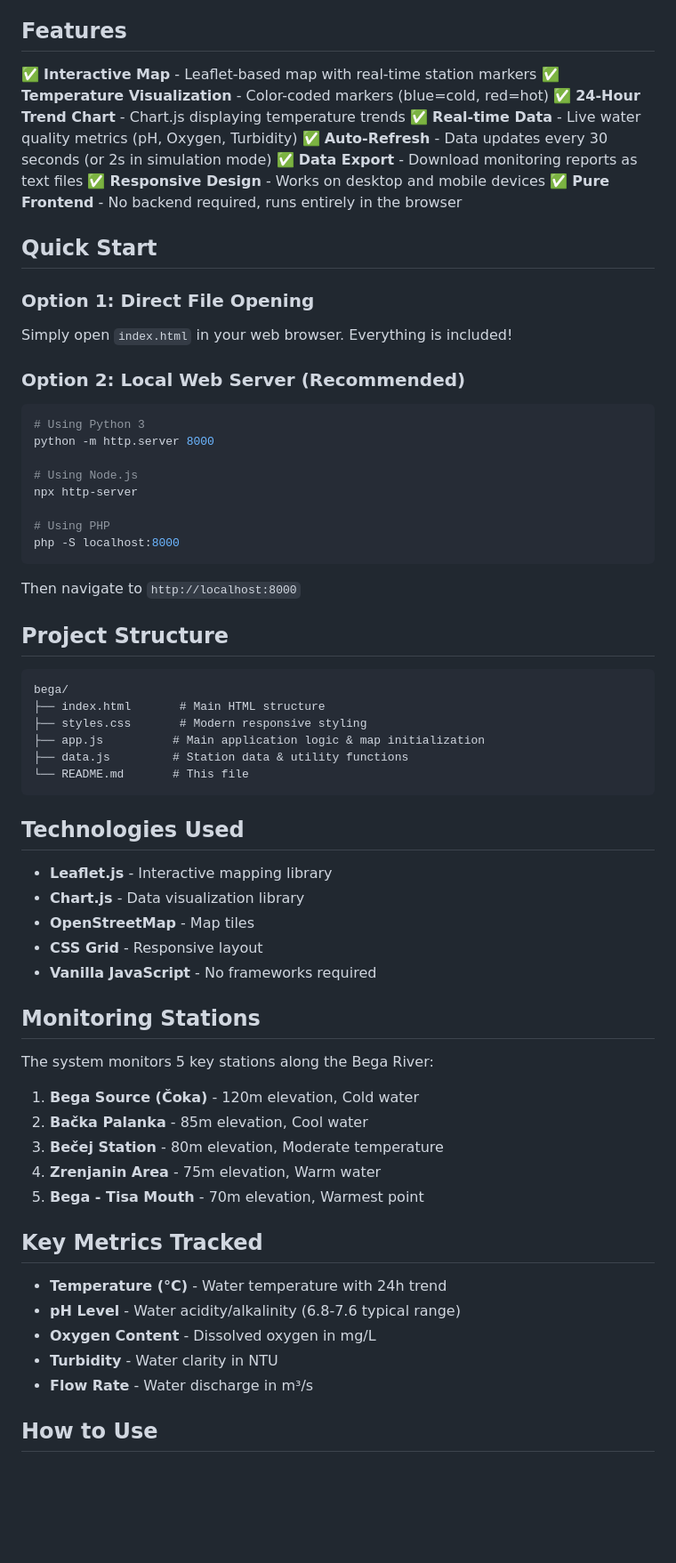
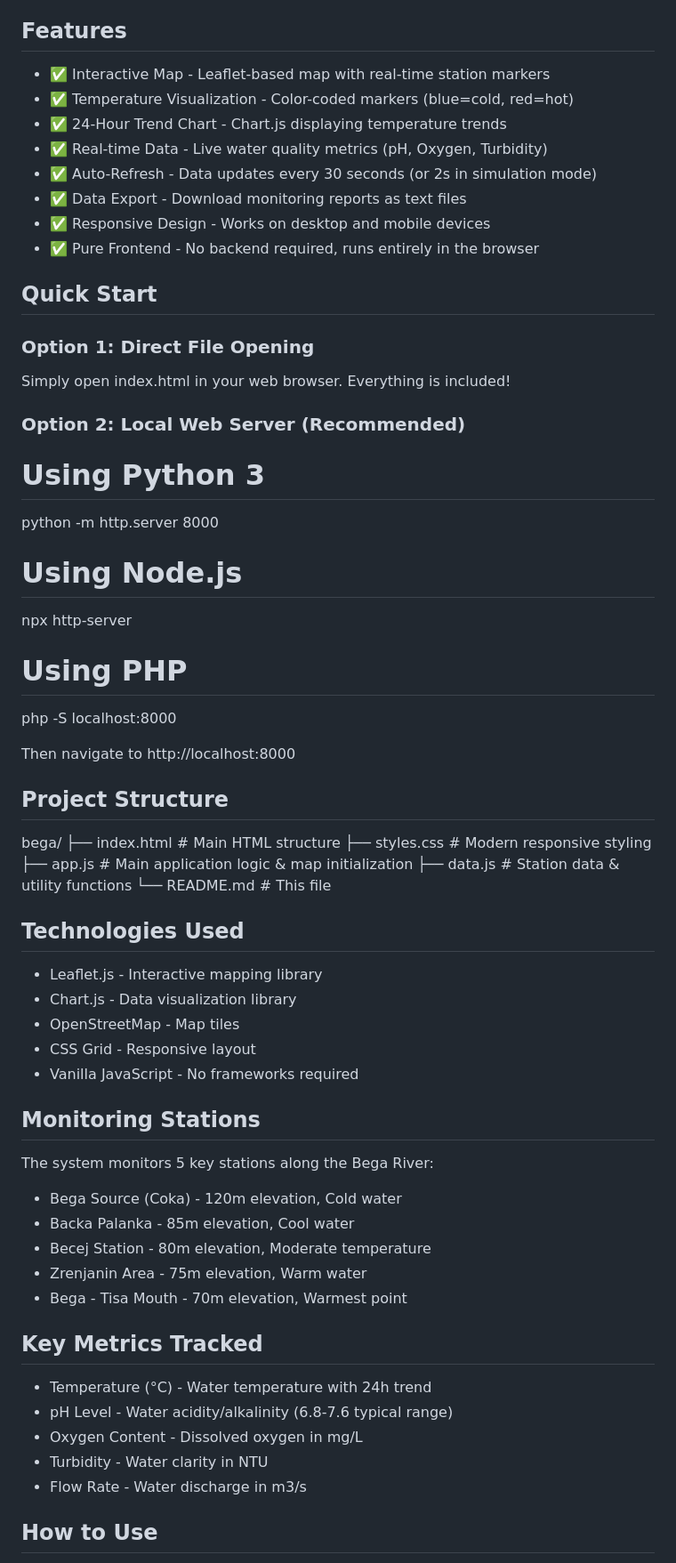
Before and after one commit to biabordos/BegaLive, a Markdown page: BegaLive-master/README.md, the part around one of its changes. Shown at 89% size. Drawn GitHub-style; blank space fills up the shorter version.

Commit message:
Refactor README.md for clarity and formatting
Updated README.md to remove HTML entities and improve formatting consistency.

````diff
--- a/BegaLive-master/README.md
+++ b/BegaLive-master/README.md
@@ -4,22 +4,21 @@ A modern, self-hosted web application for visualizing and monitoring the Bega Ri
 
 ## Features
 
-✅ **Interactive Map** - Leaflet-based map with real-time station markers
-✅ **Temperature Visualization** - Color-coded markers (blue=cold, red=hot)
-✅ **24-Hour Trend Chart** - Chart.js displaying temperature trends
-✅ **Real-time Data** - Live water quality metrics (pH, Oxygen, Turbidity)
-✅ **Auto-Refresh** - Data updates every 30 seconds (or 2s in simulation mode)
-✅ **Data Export** - Download monitoring reports as text files
-✅ **Responsive Design** - Works on desktop and mobile devices
-✅ **Pure Frontend** - No backend required, runs entirely in the browser
+* ✅ Interactive Map - Leaflet-based map with real-time station markers
+* ✅ Temperature Visualization - Color-coded markers (blue=cold, red=hot)
+* ✅ 24-Hour Trend Chart - Chart.js displaying temperature trends
+* ✅ Real-time Data - Live water quality metrics (pH, Oxygen, Turbidity)
+* ✅ Auto-Refresh - Data updates every 30 seconds (or 2s in simulation mode)
+* ✅ Data Export - Download monitoring reports as text files
+* ✅ Responsive Design - Works on desktop and mobile devices
+* ✅ Pure Frontend - No backend required, runs entirely in the browser
 
 ## Quick Start
 
 ### Option 1: Direct File Opening
-Simply open `index.html` in your web browser. Everything is included!
+Simply open index.html in your web browser. Everything is included!
 
 ### Option 2: Local Web Server (Recommended)
-```bash
 # Using Python 3
 python -m http.server 8000
 
@@ -28,44 +27,42 @@ npx http-server
 
 # Using PHP
 php -S localhost:8000
-```
-Then navigate to `http://localhost:8000`
+
+Then navigate to http://localhost:8000
 
 ## Project Structure
 
-```
 bega/
 ├── index.html       # Main HTML structure
 ├── styles.css       # Modern responsive styling
 ├── app.js          # Main application logic & map initialization
 ├── data.js         # Station data & utility functions
 └── README.md       # This file
-```
 
 ## Technologies Used
 
-- **Leaflet.js** - Interactive mapping library
-- **Chart.js** - Data visualization library
-- **OpenStreetMap** - Map tiles
-- **CSS Grid** - Responsive layout
-- **Vanilla JavaScript** - No frameworks required
+* Leaflet.js - Interactive mapping library
+* Chart.js - Data visualization library
+* OpenStreetMap - Map tiles
+* CSS Grid - Responsive layout
+* Vanilla JavaScript - No frameworks required
 
 ## Monitoring Stations
 
 The system monitors 5 key stations along the Bega River:
-1. **Bega Source (Čoka)** - 120m elevation, Cold water
-2. **Bačka Palanka** - 85m elevation, Cool water
-3. **Bečej Station** - 80m elevation, Moderate temperature
-4. **Zrenjanin Area** - 75m elevation, Warm water
-5. **Bega - Tisa Mouth** - 70m elevation, Warmest point
+* Bega Source (Coka) - 120m elevation, Cold water
+* Backa Palanka - 85m elevation, Cool water
+* Becej Station - 80m elevation, Moderate temperature
+* Zrenjanin Area - 75m elevation, Warm water
+* Bega - Tisa Mouth - 70m elevation, Warmest point
 
 ## Key Metrics Tracked
 
-- **Temperature (°C)** - Water temperature with 24h trend
-- **pH Level** - Water acidity/alkalinity (6.8-7.6 typical range)
-- **Oxygen Content** - Dissolved oxygen in mg/L
-- **Turbidity** - Water clarity in NTU
-- **Flow Rate** - Water discharge in m³/s
+* Temperature (°C) - Water temperature with 24h trend
+* pH Level - Water acidity/alkalinity (6.8-7.6 typical range)
+* Oxygen Content - Dissolved oxygen in mg/L
+* Turbidity - Water clarity in NTU
+* Flow Rate - Water discharge in m3/s
 
 ## How to Use
 
````
Also changed, not shown: other parts of BegaLive-master/README.md (+80 -84 lines).
